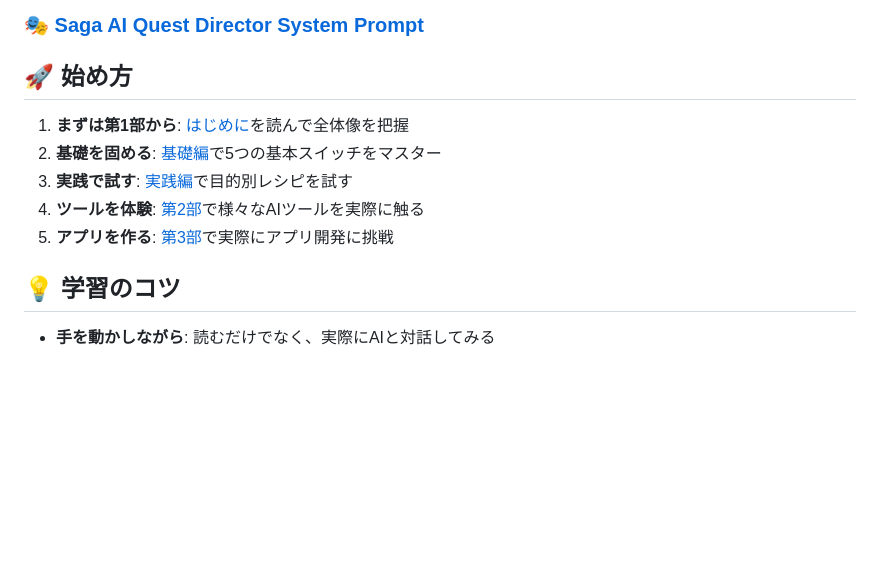
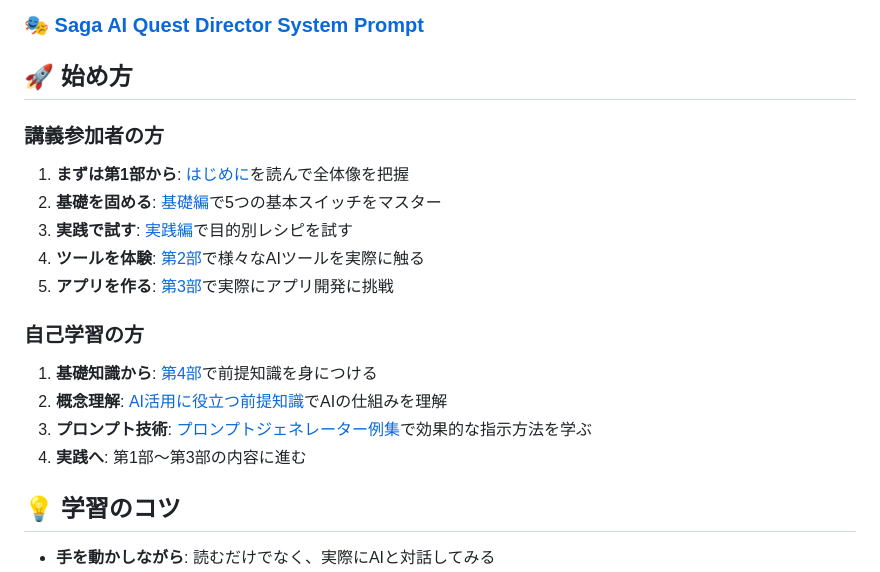
Before and after one commit to SAETAG/ai_workshop, a Markdown page: README.md, the part around the change. Drawn GitHub-style; blank space fills up the shorter version.

Commit message:
Update README with workshop links and self-learning guide section

```diff
--- a/README.md
+++ b/README.md
@@ -93,11 +93,20 @@ ChatGPT、Gemini、画像生成AI、スライド自動生成ツール…。
 
 ## 🚀 始め方
 
+### 講義参加者の方
+
 1. **まずは第1部から**: [はじめに](./当日資料（9月12日講義用）/1_生成AIの効果的な使い方/1-1_はじめに.md)を読んで全体像を把握
 2. **基礎を固める**: [基礎編](./当日資料（9月12日講義用）/1_生成AIの効果的な使い方/1-2_基礎編.md)で5つの基本スイッチをマスター
 3. **実践で試す**: [実践編](./当日資料（9月12日講義用）/1_生成AIの効果的な使い方/1-4_実践編.md)で目的別レシピを試す
 4. **ツールを体験**: [第2部](./当日資料（9月12日講義用）/2_最新AIツールをさわろう/)で様々なAIツールを実際に触る
 5. **アプリを作る**: [第3部](./当日資料（9月12日講義用）/3_AIを組み合わせて作りたいアプリを作ろう/)で実際にアプリ開発に挑戦
+
+### 自己学習の方
+
+1. **基礎知識から**: [第4部](./当日資料（9月12日講義用）/4_自己学習のためのガイド/)で前提知識を身につける
+2. **概念理解**: [AI活用に役立つ前提知識](./当日資料（9月12日講義用）/4_自己学習のためのガイド/AI活用に役立つ前提知識の概念理解.md)でAIの仕組みを理解
+3. **プロンプト技術**: [プロンプトジェネレーター例集](./当日資料（9月12日講義用）/4_自己学習のためのガイド/プロンプトジェネレーター例集.md)で効果的な指示方法を学ぶ
+4. **実践へ**: 第1部〜第3部の内容に進む
 
 ## 💡 学習のコツ
 
```
